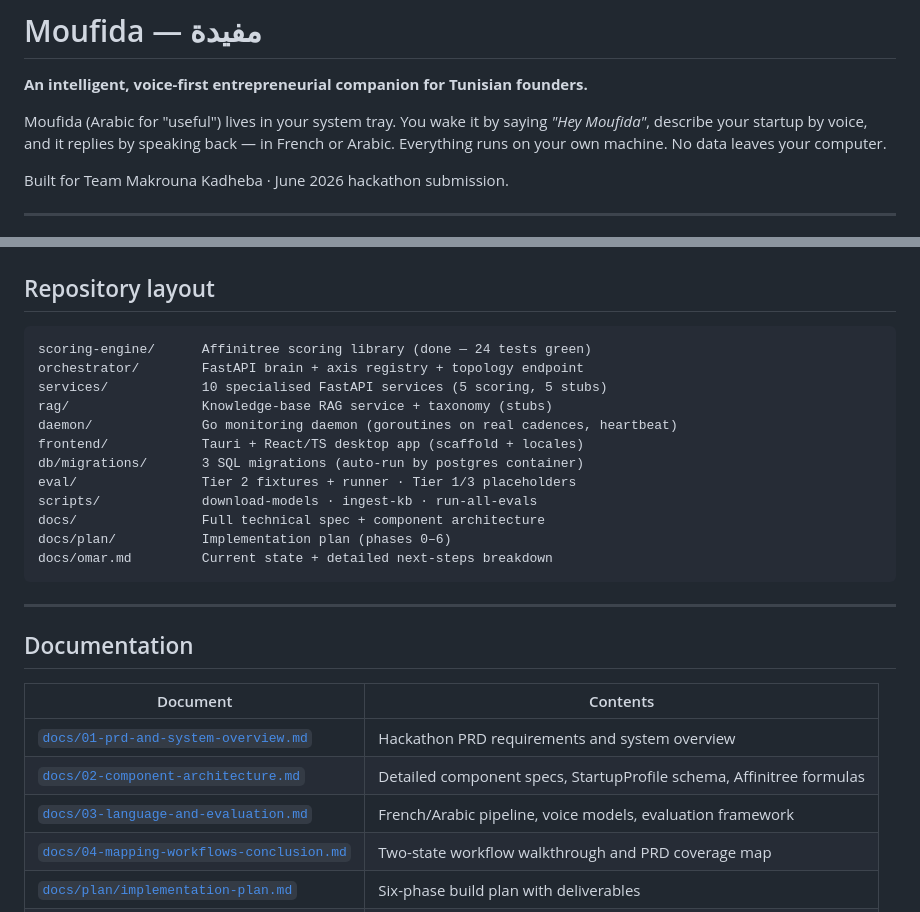
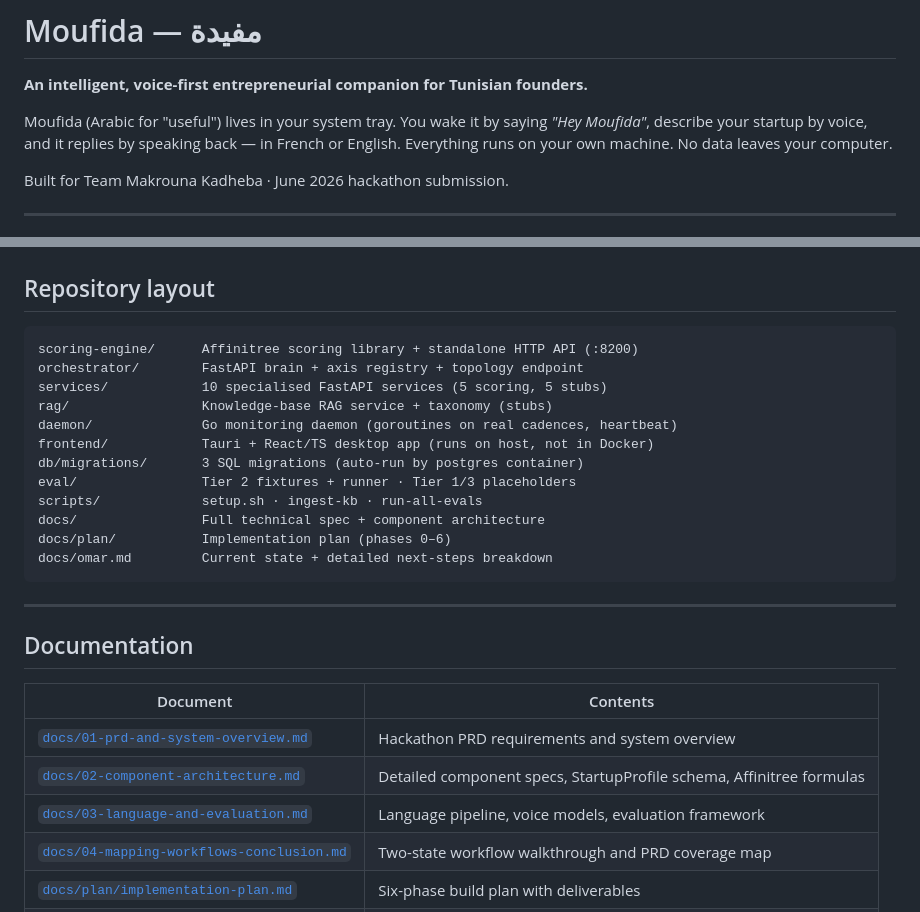
Before and after one commit to spongeslow/mofida, a Markdown page: README.md, 2 parts joined by grey strips. Rendered like a GitHub page.

````diff
--- a/README.md
+++ b/README.md
@@ -2,7 +2,7 @@
 
 **An intelligent, voice-first entrepreneurial companion for Tunisian founders.**
 
-Moufida (Arabic for "useful") lives in your system tray. You wake it by saying *"Hey Moufida"*, describe your startup by voice, and it replies by speaking back — in French or Arabic. Everything runs on your own machine. No data leaves your computer.
+Moufida (Arabic for "useful") lives in your system tray. You wake it by saying *"Hey Moufida"*, describe your startup by voice, and it replies by speaking back — in French or English. Everything runs on your own machine. No data leaves your computer.
 
 Built for Team Makrouna Kadheba · June 2026 hackathon submission.
 
@@ -170,15 +251,15 @@ scoring-engine/.venv/bin/python eval/tier2-affinitree/run_eval.py
 ## Repository layout
 
 ```
-scoring-engine/      Affinitree scoring library (done — 24 tests green)
+scoring-engine/      Affinitree scoring library + standalone HTTP API (:8200)
 orchestrator/        FastAPI brain + axis registry + topology endpoint
 services/            10 specialised FastAPI services (5 scoring, 5 stubs)
 rag/                 Knowledge-base RAG service + taxonomy (stubs)
 daemon/              Go monitoring daemon (goroutines on real cadences, heartbeat)
-frontend/            Tauri + React/TS desktop app (scaffold + locales)
+frontend/            Tauri + React/TS desktop app (runs on host, not in Docker)
 db/migrations/       3 SQL migrations (auto-run by postgres container)
 eval/                Tier 2 fixtures + runner · Tier 1/3 placeholders
-scripts/             download-models · ingest-kb · run-all-evals
+scripts/             setup.sh · ingest-kb · run-all-evals
 docs/                Full technical spec + component architecture
 docs/plan/           Implementation plan (phases 0–6)
 docs/omar.md         Current state + detailed next-steps breakdown
@@ -192,7 +273,7 @@ docs/omar.md         Current state + detailed next-steps breakdown
 |---|---|
 | [`docs/01-prd-and-system-overview.md`](docs/01-prd-and-system-overview.md) | Hackathon PRD requirements and system overview |
 | [`docs/02-component-architecture.md`](docs/02-component-architecture.md) | Detailed component specs, StartupProfile schema, Affinitree formulas |
-| [`docs/03-language-and-evaluation.md`](docs/03-language-and-evaluation.md) | French/Arabic pipeline, voice models, evaluation framework |
+| [`docs/03-language-and-evaluation.md`](docs/03-language-and-evaluation.md) | Language pipeline, voice models, evaluation framework |
 | [`docs/04-mapping-workflows-conclusion.md`](docs/04-mapping-workflows-conclusion.md) | Two-state workflow walkthrough and PRD coverage map |
 | [`docs/plan/implementation-plan.md`](docs/plan/implementation-plan.md) | Six-phase build plan with deliverables |
 | [`docs/omar.md`](docs/omar.md) | What is built, what is stubbed, and what comes next — in detail |
````
Also changed, not shown: other parts of README.md (+103 -22 lines).
